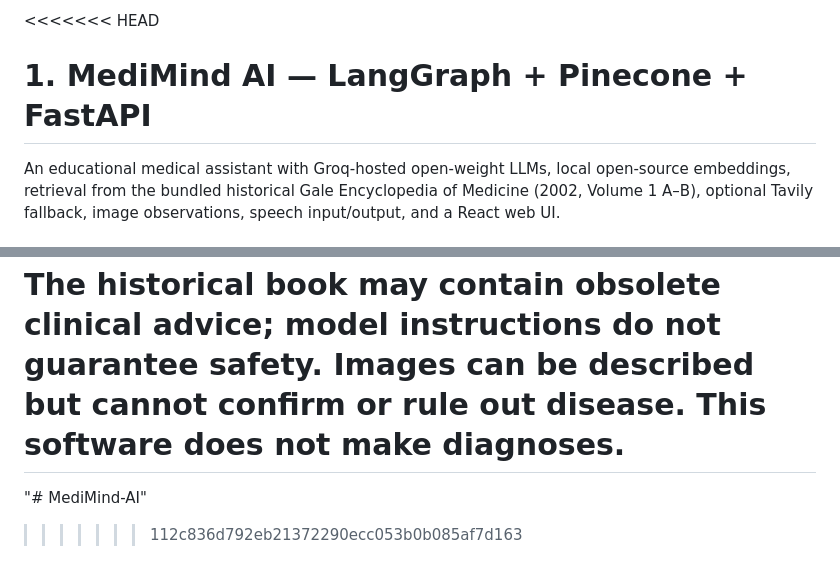
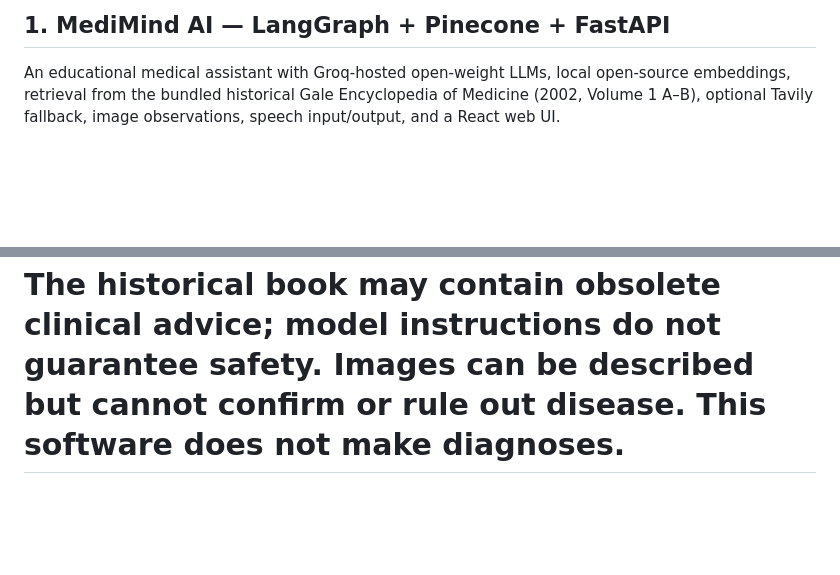
Before and after one commit to Dubeyrock/MediMind-AI-v2, a Markdown page: README.md, 2 parts joined by grey strips. GitHub-like rendering; blank space fills up the shorter version.

Commit message:
Fix formatting and clarify project description in README
Updated the project title formatting and clarified project scope.

```diff
--- a/README.md
+++ b/README.md
@@ -1,5 +1,5 @@
-<<<<<<< HEAD
-# 1. MediMind AI — LangGraph + Pinecone + FastAPI
+
+## 1. MediMind AI — LangGraph + Pinecone + FastAPI
 
 An educational medical assistant with Groq-hosted open-weight LLMs, local open-source embeddings, retrieval from the bundled historical Gale Encyclopedia of Medicine (2002, Volume 1 A–B), optional Tavily fallback, image observations, speech input/output, and a React web UI.
 
@@ -72,5 +72,3 @@ This project is a functional tutorial scaffold, not a production medical device.
 
 The historical book may contain obsolete clinical advice; model instructions do not guarantee safety. Images can be described but cannot confirm or rule out disease. This software does not make diagnoses.
 =======
-"# MediMind-AI"
->>>>>>> 112c836d792eb21372290ecc053b0b085af7d163
```
